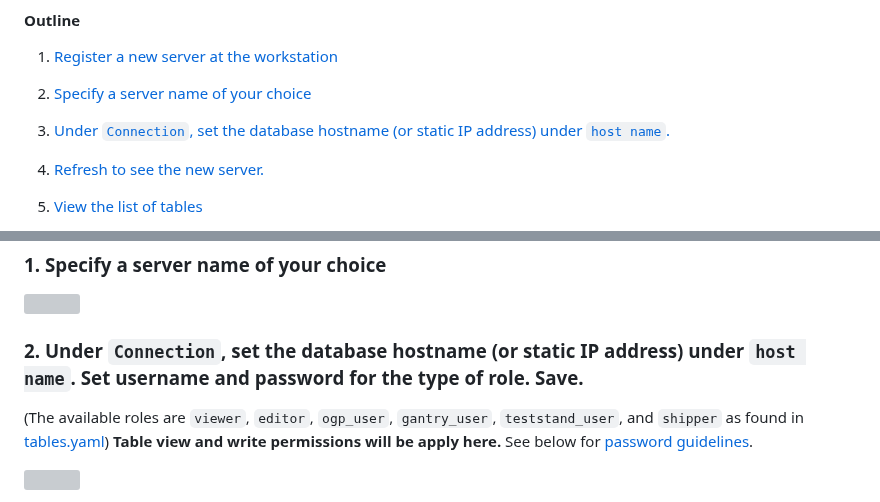
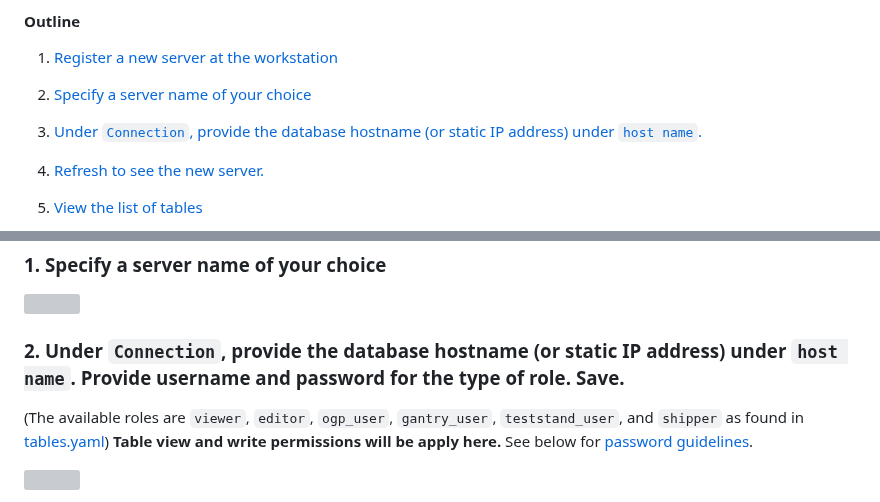
Before and after one commit to cmu-hgc-mac/HGC_DB_postgres, a Markdown page: documentation/pgAdmin_instructions.md, 2 parts joined by grey strips. GitHub-like rendering; grey boxes are pictures that could not be loaded.

```diff
--- a/documentation/pgAdmin_instructions.md
+++ b/documentation/pgAdmin_instructions.md
@@ -5,7 +5,7 @@
 
 2. [Specify a server name of your choice](#step2)
 
-3. [Under `Connection`, set the database hostname (or static IP address) under `host name`. ](#step3)
+3. [Under `Connection`, provide the database hostname (or static IP address) under `host name`. ](#step3)
 
 4.  [Refresh to see the new server.](#step4)
 
@@ -31,7 +31,7 @@ IP Adress whitelist needs to be set up on the database prior to this step. ([Ins
 <img src="https://github.com/murthysindhu/HGC_DB_postgres/assets/58646122/47753236-a575-4f51-8a73-16c6d6cb1596"  width="70%">
 
 
-### <a name="step3"></a>2. Under `Connection`, set the database hostname (or static IP address) under `host name`. Set username and password for the type of role. Save.
+### <a name="step3"></a>2. Under `Connection`, provide the database hostname (or static IP address) under `host name`. Provide username and password for the type of role. Save.
 (The available roles are `viewer`, `editor`, `ogp_user`, `gantry_user`, `teststand_user`, and `shipper` as found in [tables.yaml](https://github.com/murthysindhu/HGC_DB_postgres/blob/main/dbase_info/tables.yaml)) **Table view and write permissions will be apply here.** See below for [password guidelines](#dbpassword).
 
 <img src="https://github.com/murthysindhu/HGC_DB_postgres/assets/58646122/361fa679-a7c7-480b-8759-3c7b8c4118d4" width="70%">
```
